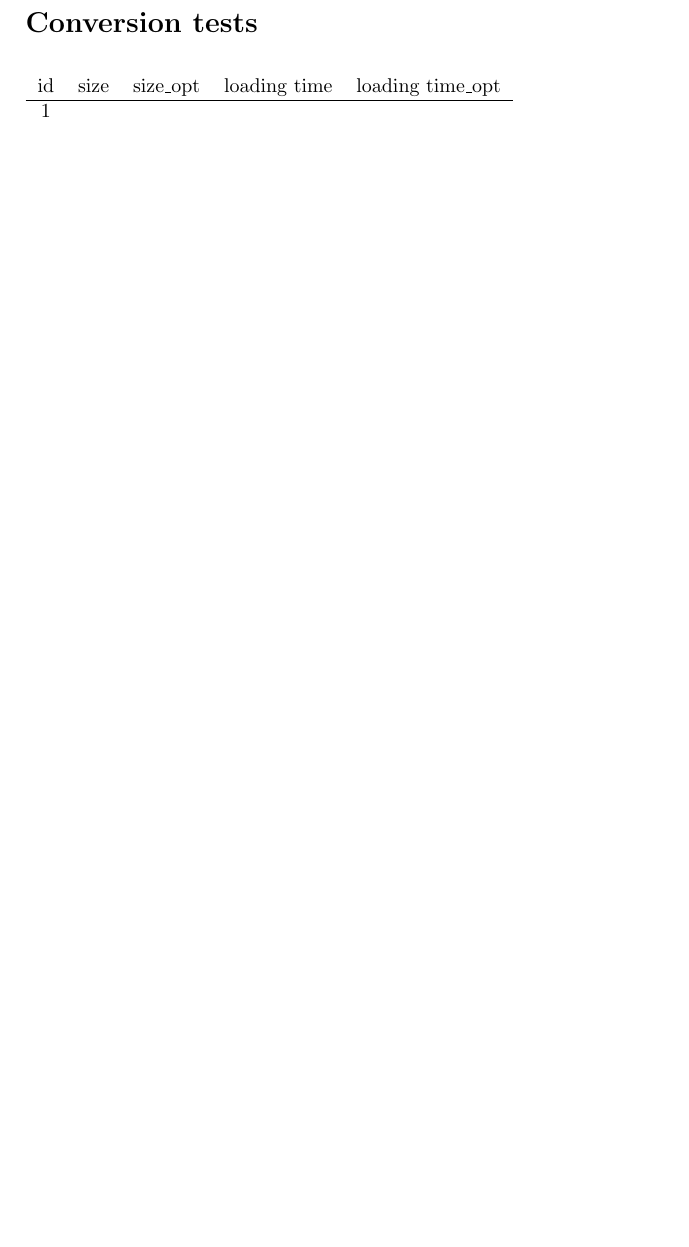
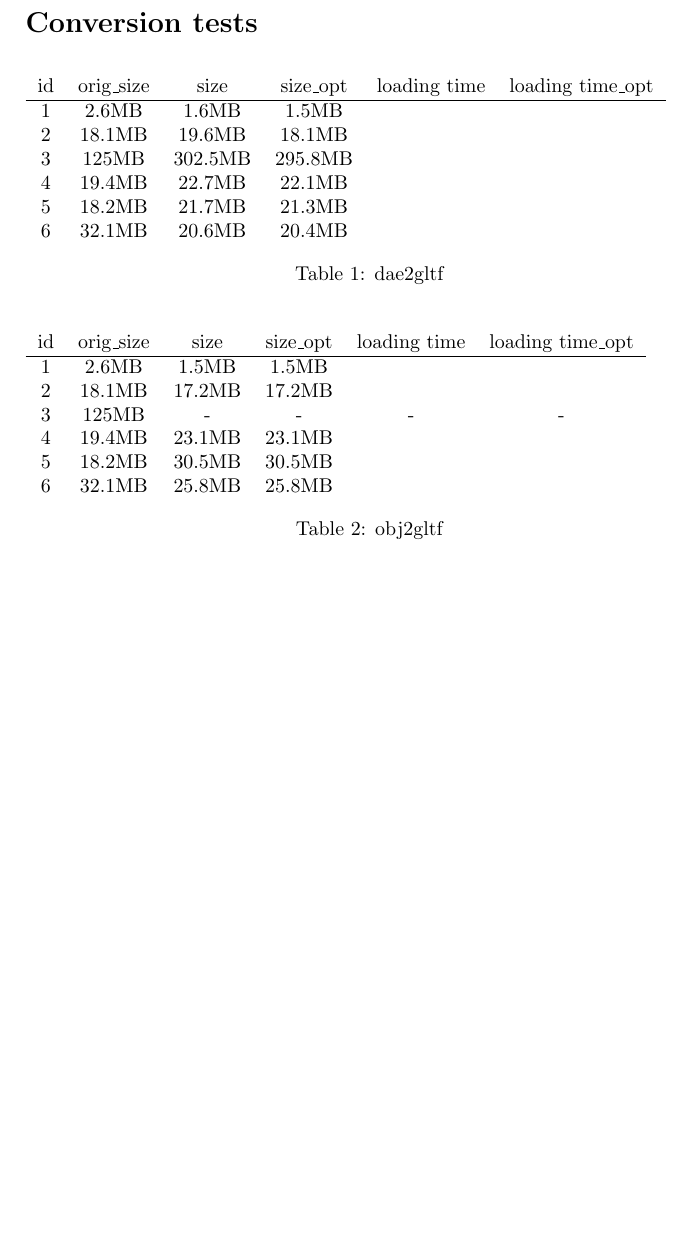
Before and after one commit to RWTH-HTE-Formitas/modelformat_tests, a LaTeX document (results/results.tex): part of the page, cut so that both start at the same text, the shorter picture padded with empty space. Compiled offline with pdfLaTeX.

Commit message:
first conversion results

```diff
--- a/results/results.tex
+++ b/results/results.tex
@@ -15,7 +15,11 @@
 \section*{Conversion tests}
 
 \begin{table}[h]
-\begin{tabular}{ccccc}
-id & size & size\_opt & loading time & loading time\_opt \\ \hline
-1  &      &           &              &                   \\
-2  &      &           &              &                   \\
+\begin{tabular}{cccccc}
+id & orig\_size & size & size\_opt & loading time & loading time\_opt \\ \hline
+1  & 2.6MB & 1.6MB& 1.5MB     &              &                   \\
+2  & 18.1MB & 19.6MB& 18.1MB  &              &                   \\
+3  & 125MB & 302.5MB & 295.8MB &              &                   \\
+4  & 19.4MB & 22.7MB &  22.1MB &                 &  \\
+5  & 18.2MB & 21.7MB & 21.3MB &              &                   \\
+6  & 32.1MB & 20.6MB & 20.4MB &              &
@@ -26,4 +26,18 @@ id & size & size\_opt & loading time & loading time\_opt \\ \hline
 \end{tabular}
+\caption{dae2gltf}
+\end{table}
+
+\begin{table}[h]
+\begin{tabular}{cccccc}
+id & orig\_size & size & size\_opt & loading time & loading time\_opt \\ \hline
+1  & 2.6MB & 1.5MB& 1.5MB     &              &                   \\
+2  & 18.1MB & 17.2MB& 17.2MB  &              &                   \\
+3  & 125MB & - & - &       -       &         -          \\
+4  & 19.4MB & 23.1MB &  23.1MB &                 &  \\
+5  & 18.2MB & 30.5MB & 30.5MB &              &                   \\
+6  & 32.1MB & 25.8MB & 25.8MB &              &
+\end{tabular}
+\caption{obj2gltf}
 \end{table}
 
 \end{document}
```
Also changed, not shown: results/results.tex (4 more changed lines).
